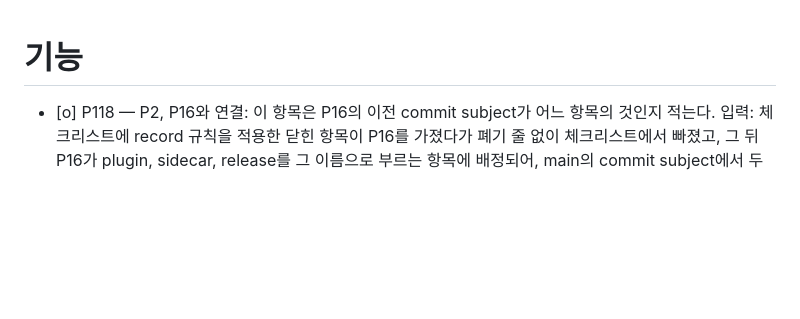
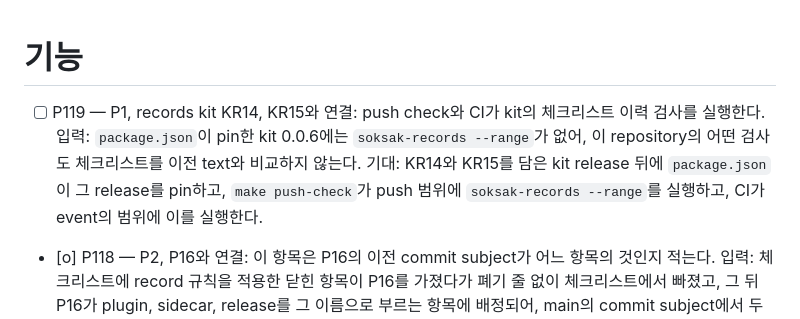
Before and after one commit to soksak-app/plugin-browser, a Markdown page: docs/features.ko.md, the part around the change. Rendered like a GitHub page; blank space fills up the shorter version.

```diff
--- a/docs/features.ko.md
+++ b/docs/features.ko.md
@@ -1,5 +1,6 @@
 # 기능
 
+- [ ] P119 — P1, records kit KR14, KR15와 연결: push check와 CI가 kit의 체크리스트 이력 검사를 실행한다. 입력: `package.json`이 pin한 kit 0.0.6에는 `soksak-records --range`가 없어, 이 repository의 어떤 검사도 체크리스트를 이전 text와 비교하지 않는다. 기대: KR14와 KR15를 담은 kit release 뒤에 `package.json`이 그 release를 pin하고, `make push-check`가 push 범위에 `soksak-records --range`를 실행하고, CI가 event의 범위에 이를 실행한다.
 - [o] P118 — P2, P16와 연결: 이 항목은 P16의 이전 commit subject가 어느 항목의 것인지 적는다. 입력: 체크리스트에 record 규칙을 적용한 닫힌 항목이 P16를 가졌다가 폐기 줄 없이 체크리스트에서 빠졌고, 그 뒤 P16가 plugin, sidecar, release를 그 이름으로 부르는 항목에 배정되어, main의 commit subject에서 두 항목이 P16를 함께 쓴다. 기대: 기록이 각 subject의 주인을 밝히고, P16는 체크리스트가 적는 항목으로 남으며, 닫힌 항목을 다시 열거나 지우지 않는다. 결과: subject `docs(features): State the checklist as facts (#P16)`는 core 체크리스트 항목 R3.3을 위해 체크리스트를 사실로 적은, 지워진 항목의 것이다. P16의 그 뒤 subject는 모두 체크리스트가 적는 항목의 것이다. Red: 그 subject의 주인을 적은 기록이 없었다. Green: 이 항목이 그것을 적고 `soksak-records`가 통과한다.
 - [o] P117 — P1, core F523과 연결: plugin API case 사본을 digest와 함께 선언한다. 입력: `test/fixtures/sdk-cases`의 사본 13개는 core 0.0.34 plugin API release의 `contract/`와 byte가 같지만, 각 사본이 어떤 byte여야 하는지 repository 안에 적힌 곳이 없고, 사본 폴더는 다른 plugin repository의 폴더 `test/fixtures/contract`와 다르다. 기대: 사본은 `test/fixtures/contract`에 있고, `contract-copies.json`이 각 사본을 SHA-256과 함께 정렬된 순서로 적으며, `package.json`의 `files`가 그 파일을 나열해 release가 listed core마다 도는 registry 검사에 그것을 싣고, test가 선언과 사본을 비교한다. 결과: `test/contract-copies.test.mjs`는 선언이 정렬되어 있고, `test/fixtures/contract`의 파일이 그 key이며, 각 사본이 선언된 SHA-256을 가지고, `package.json`의 `files`가 그것을 나열함을 단언한다. digest 13개는 publish된 core 0.0.34 contract 파일의 것이다. `test/sdk-models/conformance.test.mjs`와 model 주석은 새 폴더를 적는다. Red: 이전 tree에서 test 4개가 실패했다. 셋은 `contract-copies.json` 또는 `test/fixtures/contract/`에 대한 `ENOENT`로, `the release carries the declaration`은 `package.json files does not list contract-copies.json`으로 실패했다. Green: `node --test test/contract-copies.test.mjs test/sdk-models/`가 21개 중 21개 통과하고, `make check`가 통과한다.
 - [o] P116 — P2: core 호환성 문서는 package가 선언한 core 범위를 적는다. 입력: `docs/spec/core-compatibility.md`(+ko)는 `engines.soksak: "^0.0.24"`를 적고 `package.json`은 `^0.0.34`를 선언한다. F336-browser(core 0.0.25)부터 F432-browser(core 0.0.34)까지 범위를 바꾼 변경 열 개가 package만 바꾸고 문서를 바꾸지 않았고, 문서는 core 0.0.24의 contract를 그대로 설명했다. 이 문서를 읽는 test나 검사는 없었다. `test/core-version.test.mjs`는 `package.json`만 pin했고, kit의 검사는 `engines.soksak`도 이 문서도 읽지 않는다. 기대: test가 두 문서의 값을 `package.json`의 `engines.soksak`과 비교하고, 두 문서는 `^0.0.34`와 core 0.0.34가 받는 것을 적는다. 결과: `test/core-version.test.mjs`는 기대값을 `package.json`에서 읽으므로, 범위를 바꾸면 두 문서가 따라올 때까지 실패한다. 두 문서는 `^0.0.34`를 적는다. Red: `the core compatibility documents state the engines.soksak that the package declares`가 actual `{ english: [ '^0.0.24' ], korean: [ '^0.0.24' ] }`, expected `{ english: [ '^0.0.34' ], korean: [ '^0.0.34' ] }`로 실패했다. Green: `node --test test/core-version.test.mjs`가 2개 중 2개 통과하고, `make test`가 193개 중 193개 통과하며, `make check`가 통과한다.
```
Also changed, not shown: docs/features.md (+1 -0 lines).
